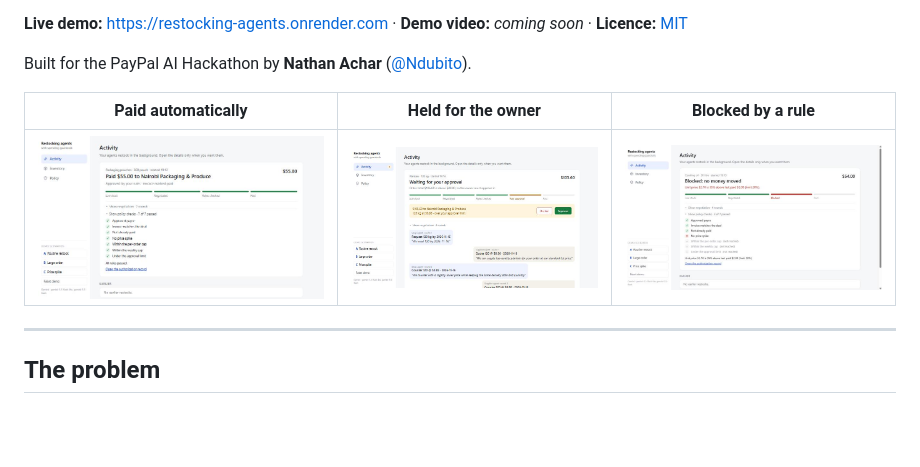
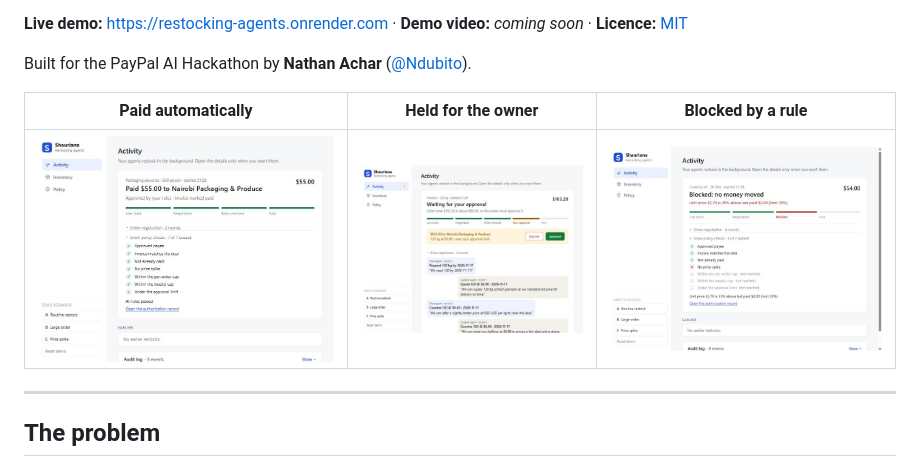
Before and after one commit to Ndubito/shauriana, a Markdown page: README.md, the part around the change. Rendered like a GitHub page; pictures changed too: docs/images/approval.jpg (deleted), docs/images/approval.png (added), docs/images/blocked.jpg; blank space fills up the shorter version.

```diff
--- a/README.md
+++ b/README.md
@@ -10,7 +10,7 @@ Built for the PayPal AI Hackathon by **Nathan Achar** ([@Ndubito](https://github
 
 | Paid automatically | Held for the owner | Blocked by a rule |
 |---|---|---|
-| ![A routine restock paid automatically after all seven checks passed](docs/images/paid.jpg) | ![A $105.60 order waiting for the owner, with Approve and Decline buttons and the agents' negotiation open](docs/images/approval.jpg) | ![A cooking oil order blocked because the price is 35% above the last price paid](docs/images/blocked.jpg) |
+| ![A routine restock paid automatically after all seven checks passed](docs/images/paid.jpg) | ![A $105.60 order waiting for the owner, with Approve and Decline buttons and the agents' negotiation open](docs/images/approval.png) | ![A cooking oil order blocked because the price is 35% above the last price paid](docs/images/blocked.jpg) |
 
 ---
 
```
Also changed, not shown: docs/FEATURES.md (+29 -0 lines), 3 other files.
